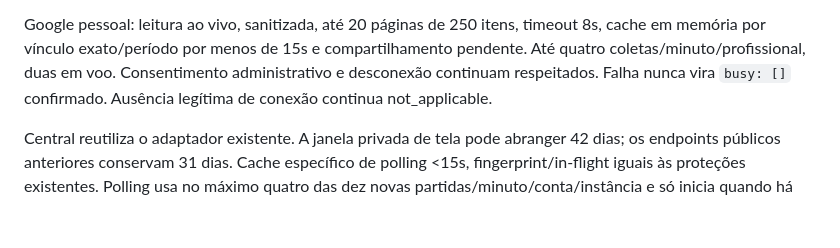
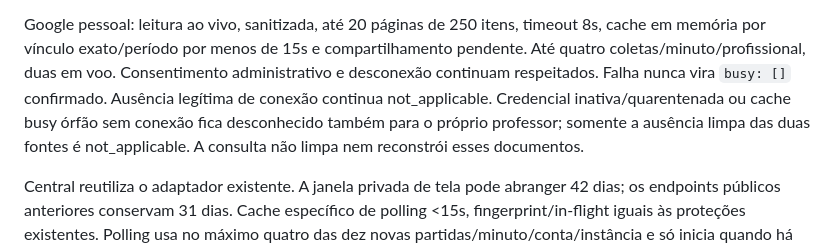
Before and after one commit to gokuoficialbr123-gif/forja-escola, a Markdown page: docs/AGENDA_INTELIGENTE_2_2026-10.md, the part around the change. Rendered like a GitHub page; blank space fills up the shorter version.

Commit message:
docs(agenda): include orphan-cache regression and final QA results

```diff
--- a/docs/AGENDA_INTELIGENTE_2_2026-10.md
+++ b/docs/AGENDA_INTELIGENTE_2_2026-10.md
@@ -32,6 +32,9 @@ timeout 8s, cache em memória por vínculo exato/período por menos de 15s e
 compartilhamento pendente. Até quatro coletas/minuto/profissional, duas em voo.
 Consentimento administrativo e desconexão continuam respeitados. Falha nunca
 vira `busy: []` confirmado. Ausência legítima de conexão continua not_applicable.
+Credencial inativa/quarentenada ou cache busy órfão sem conexão fica desconhecido
+também para o próprio professor; somente a ausência limpa das duas fontes é
+not_applicable. A consulta não limpa nem reconstrói esses documentos.
 
 Central reutiliza o adaptador existente. A janela privada de tela pode abranger
 42 dias; os endpoints públicos anteriores conservam 31 dias. Cache específico
```
Also changed, not shown: docs/QA_AGENDA_INTELIGENTE_2_2026-10.md (+6 -3 lines).
